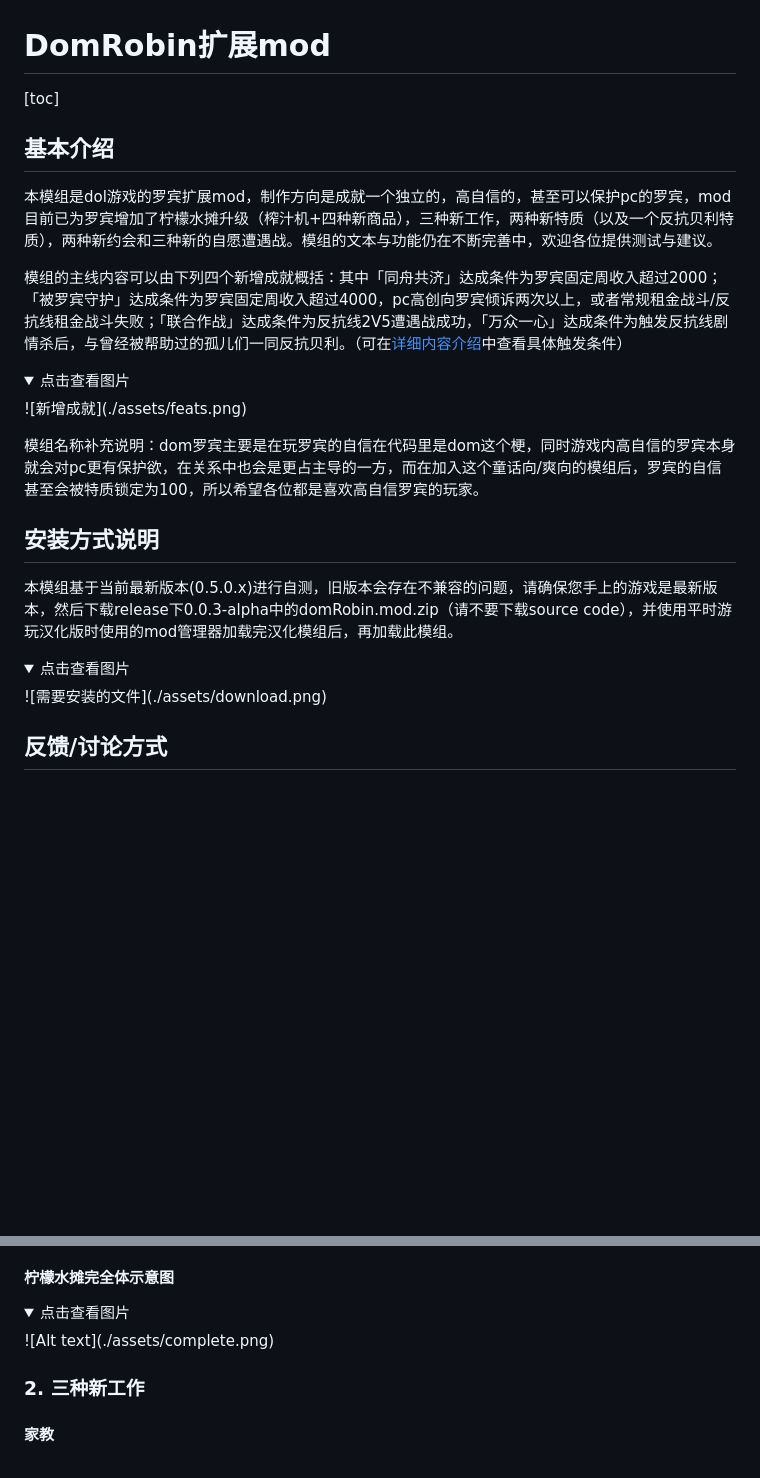
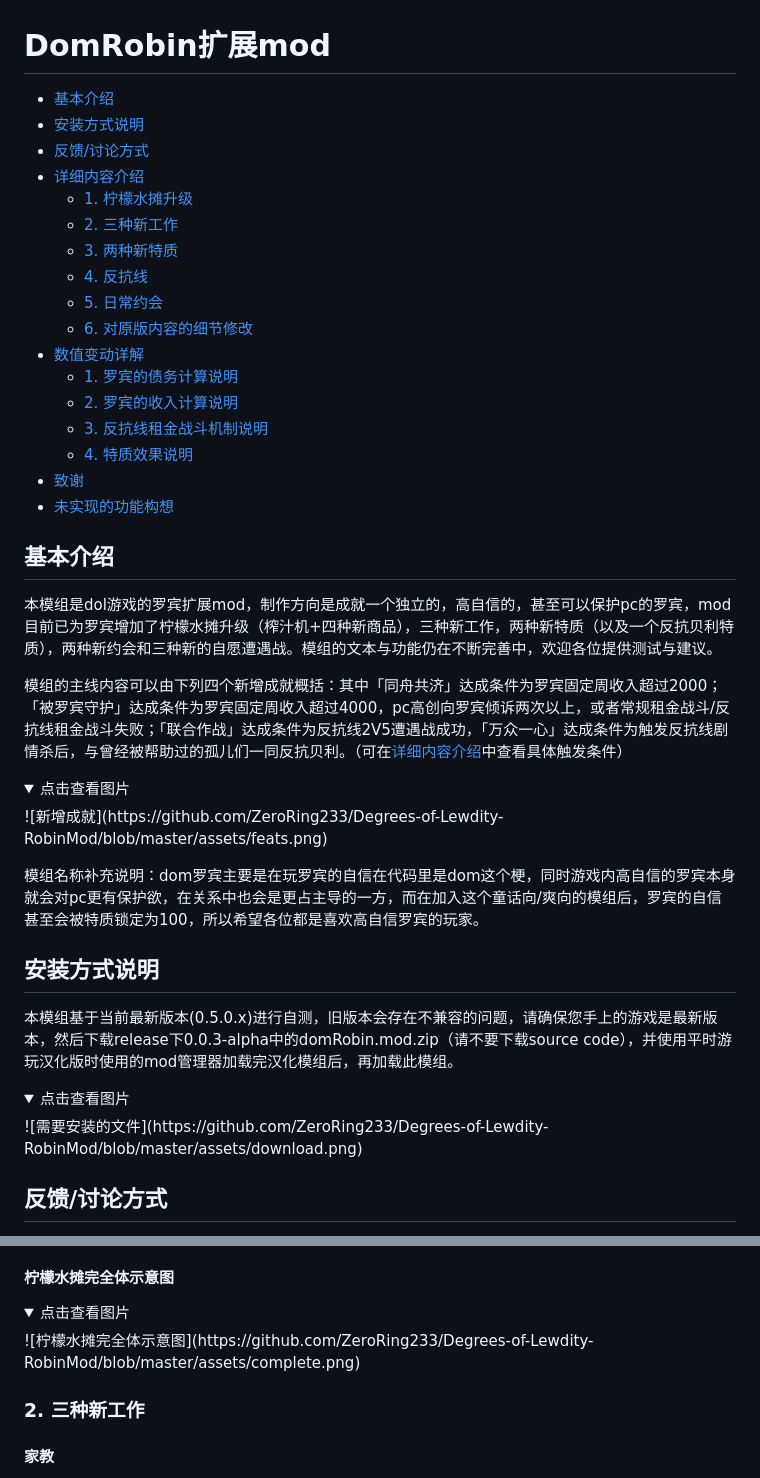
Before and after one commit to ZeroRing233/Degrees-of-Lewdity-RobinMod, a Markdown page: README.md, 2 parts joined by grey strips. Rendered like a GitHub page; folded sections open; blank space fills up the shorter version.

Commit message:
希望调整好了

```diff
--- a/README.md
+++ b/README.md
@@ -1,6 +1,22 @@
 # DomRobin扩展mod
 
-[toc]
+- [基本介绍](#基本介绍)
+- [安装方式说明](#安装方式说明)
+- [反馈/讨论方式](#反馈/讨论方式)
+- [详细内容介绍](#详细内容介绍)
+    - [1. 柠檬水摊升级](#1.柠檬水摊升级)
+    - [2. 三种新工作](#2.三种新工作)
+    - [3. 两种新特质](#3.两种新特质)
+    - [4. 反抗线](#4.反抗线)
+    - [5. 日常约会](#5.日常约会)
+    - [6. 对原版内容的细节修改](#6.对原版内容的细节修改)
+- [数值变动详解](#数值变动详解)
+    - [1. 罗宾的债务计算说明](#1.罗宾的债务计算说明)
+    - [2. 罗宾的收入计算说明](#2.罗宾的收入计算说明)
+    - [3. 反抗线租金战斗机制说明](#3.反抗线租金战斗机制说明)
+    - [4. 特质效果说明](#4.特质效果说明)
+- [致谢](#致谢)
+- [未实现的功能构想](#未实现的功能构想)
 
 
 ## 基本介绍
@@ -9,7 +25,7 @@
 模组的主线内容可以由下列四个新增成就概括：其中「同舟共济」达成条件为罗宾固定周收入超过2000；「被罗宾守护」达成条件为罗宾固定周收入超过4000，pc高创向罗宾倾诉两次以上，或者常规租金战斗/反抗线租金战斗失败；「联合作战」达成条件为反抗线2V5遭遇战成功，「万众一心」达成条件为触发反抗线剧情杀后，与曾经被帮助过的孤儿们一同反抗贝利。（可在[详细内容介绍](#详细内容介绍)中查看具体触发条件）
 <details>
   <summary>点击查看图片</summary>
-![新增成就](./assets/feats.png)
+![新增成就](https://github.com/ZeroRing233/Degrees-of-Lewdity-RobinMod/blob/master/assets/feats.png)
 </details>
 
 模组名称补充说明：dom罗宾主要是在玩罗宾的自信在代码里是dom这个梗，同时游戏内高自信的罗宾本身就会对pc更有保护欲，在关系中也会是更占主导的一方，而在加入这个童话向/爽向的模组后，罗宾的自信甚至会被特质锁定为100，所以希望各位都是喜欢高自信罗宾的玩家。
@@ -18,7 +34,7 @@
 本模组基于当前最新版本(0.5.0.x)进行自测，旧版本会存在不兼容的问题，请确保您手上的游戏是最新版本，然后下载release下0.0.3-alpha中的domRobin.mod.zip（请不要下载source code），并使用平时游玩汉化版时使用的mod管理器加载完汉化模组后，再加载此模组。
 <details>
   <summary>点击查看图片</summary>
-![需要安装的文件](./assets/download.png)
+![需要安装的文件](https://github.com/ZeroRing233/Degrees-of-Lewdity-RobinMod/blob/master/assets/download.png)
 </details>
 
 ## 反馈/讨论方式
@@ -45,7 +61,7 @@ bug反馈群群号：964015275
 #### 柠檬水摊完全体示意图
 <details>
   <summary>点击查看图片</summary>
-![Alt text](./assets/complete.png)
+![柠檬水摊完全体示意图](https://github.com/ZeroRing233/Degrees-of-Lewdity-RobinMod/blob/master/assets/complete.png)
 </details>
 
 ###  2. 三种新工作
```
Also changed, not shown: other parts of README.md (+11 -0 lines).
